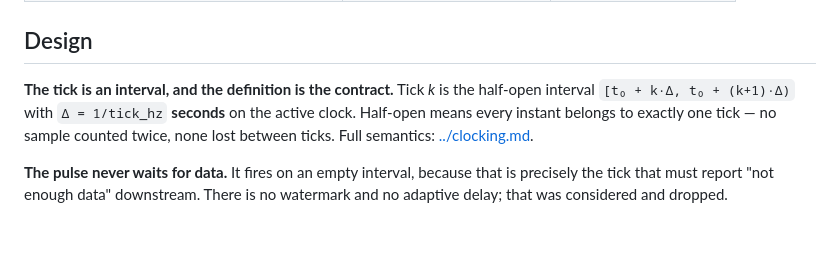
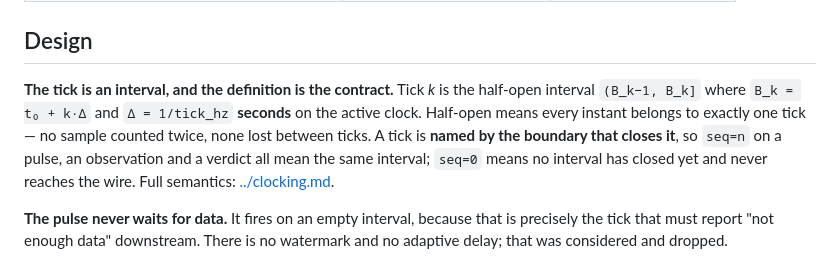
Before and after one commit to pinhas019/LtlMonitor, a Markdown page: docs/packages/P1-clock.md, the part around the change. Rendered like a GitHub page; blank space fills up the shorter version.

```diff
--- a/docs/packages/P1-clock.md
+++ b/docs/packages/P1-clock.md
@@ -48,9 +48,11 @@ In `replay` mode, an external driver advances the clock instead of wall time.
 ## Design
 
 **The tick is an interval, and the definition is the contract.** Tick *k* is the half-open
-interval `[t₀ + k·Δ, t₀ + (k+1)·Δ)` with `Δ = 1/tick_hz` **seconds** on the active clock.
-Half-open means every instant belongs to exactly one tick — no sample counted twice, none
-lost between ticks. Full semantics: [../clocking.md](../clocking.md#the-tick-defined).
+interval `(B_k−1, B_k]` where `B_k = t₀ + k·Δ` and `Δ = 1/tick_hz` **seconds** on the active
+clock. Half-open means every instant belongs to exactly one tick — no sample counted twice,
+none lost between ticks. A tick is **named by the boundary that closes it**, so `seq=n` on a
+pulse, an observation and a verdict all mean the same interval; `seq=0` means no interval
+has closed yet and never reaches the wire. Full semantics: [../clocking.md](../clocking.md#the-tick-defined).
 
 **The pulse never waits for data.** It fires on an empty interval, because that is precisely
 the tick that must report "not enough data" downstream. There is no watermark and no
```
Also changed, not shown: docs/clocking.md (+2 -1 lines), docs/packages/P2-observation.md (+6 -2 lines).
